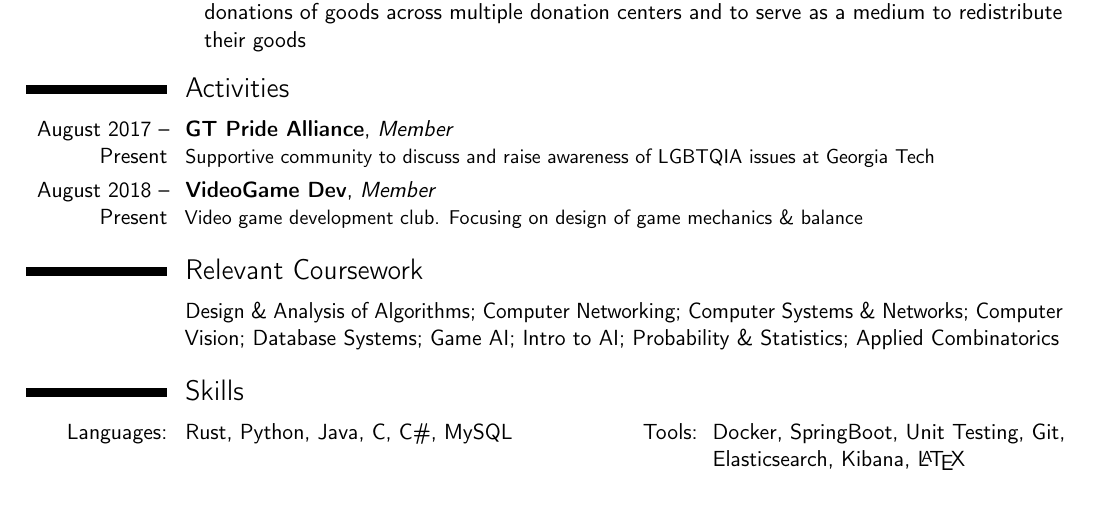
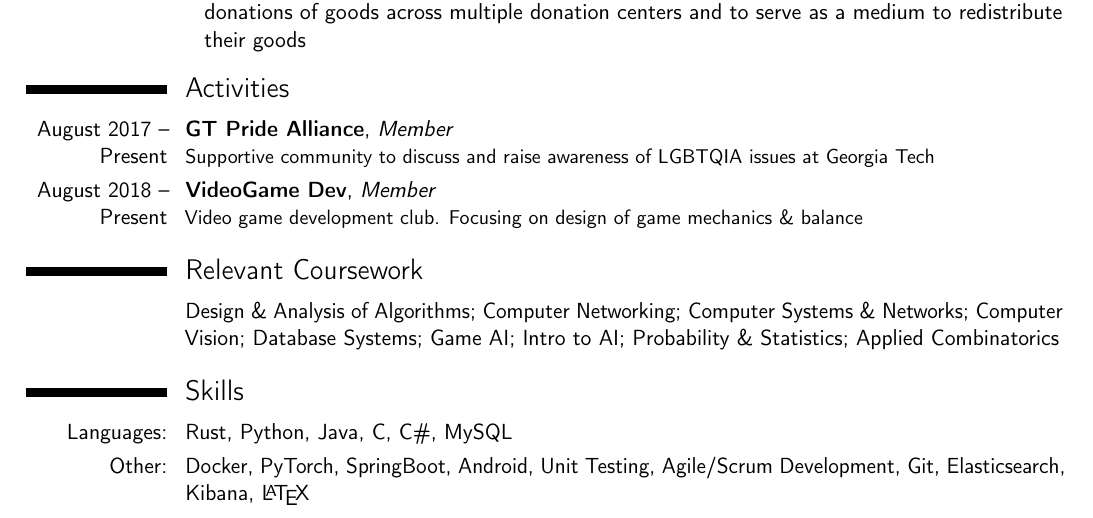
Before and after one commit to brandonvu99/resume, a LaTeX CV (cv.tex): part of the page, cut so that both start at the same text. Compiled offline with pdfLaTeX.

Commit message:
added PyTorch to Skills

```diff
--- a/cv.tex
+++ b/cv.tex
@@ -125,7 +125,8 @@
 	\cvitem{}{Design \& Analysis of Algorithms; Computer Networking; Computer Systems \& Networks; Computer Vision; Database Systems; Game AI; Intro to AI; Probability \& Statistics; Applied Combinatorics}
 
 \section{Skills}
-	\cvdoubleitem{Languages:}{Rust, Python, Java, C, C\#, MySQL}{Tools:}{Docker, SpringBoot, Unit Testing, Git, Elasticsearch, Kibana, \LaTeX}
+	\cvitem{Languages:}{Rust, Python, Java, C, C\#, MySQL}
+	\cvitem{Other:}{Docker, PyTorch, SpringBoot, Android, Unit Testing, Agile/Scrum Development, Git, Elasticsearch, Kibana, \LaTeX}
 
 %\section{Interests}
 %	\cvitem{hobby 1}{Description}
```
